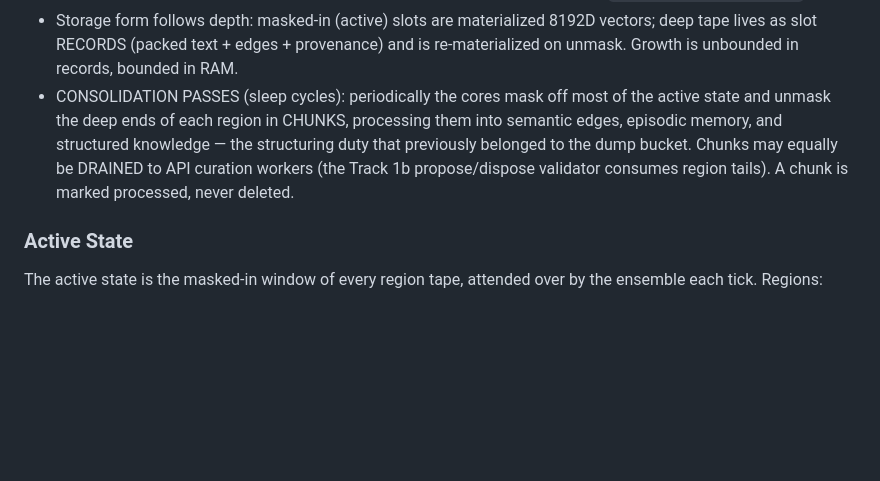
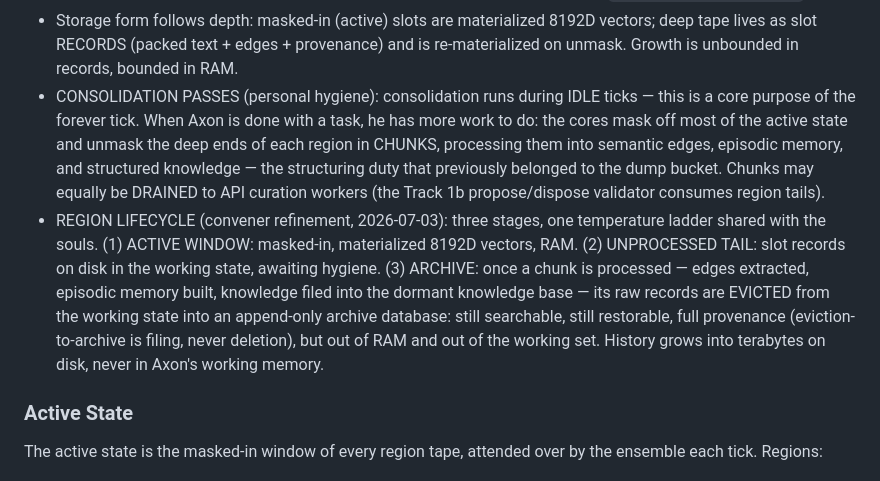
Before and after one commit to Axepapag/Axon, a Markdown page: docs/SOURCE_OF_TRUTH.md, the part around the change. GitHub-like rendering; blank space fills up the shorter version.

Commit message:
Convener refinement: idle-time consolidation + three-stage region lifecycle
Consolidation is personal hygiene during idle ticks (a core purpose of the
forever tick). Region lifecycle: active window (RAM, materialized) ->
unprocessed tail (disk records, working state) -> archive DB (processed
raw chunks evicted, append-only, searchable, never deleted). Same
temperature ladder as the souls.

Co-Authored-By: Claude Fable 5 <noreply@anthropic.com>

```diff
--- a/docs/SOURCE_OF_TRUTH.md
+++ b/docs/SOURCE_OF_TRUTH.md
@@ -270,13 +270,24 @@ with a SLIDING MASK deciding what the ensemble attends this tick:
   8192D vectors; deep tape lives as slot RECORDS (packed text + edges +
   provenance) and is re-materialized on unmask. Growth is unbounded in
   records, bounded in RAM.
-- CONSOLIDATION PASSES (sleep cycles): periodically the cores mask off most
-  of the active state and unmask the deep ends of each region in CHUNKS,
+- CONSOLIDATION PASSES (personal hygiene): consolidation runs during IDLE
+  ticks — this is a core purpose of the forever tick. When Axon is done
+  with a task, he has more work to do: the cores mask off most of the
+  active state and unmask the deep ends of each region in CHUNKS,
   processing them into semantic edges, episodic memory, and structured
   knowledge — the structuring duty that previously belonged to the dump
   bucket. Chunks may equally be DRAINED to API curation workers (the Track
-  1b propose/dispose validator consumes region tails). A chunk is marked
-  processed, never deleted.
+  1b propose/dispose validator consumes region tails).
+- REGION LIFECYCLE (convener refinement, 2026-07-03): three stages, one
+  temperature ladder shared with the souls. (1) ACTIVE WINDOW: masked-in,
+  materialized 8192D vectors, RAM. (2) UNPROCESSED TAIL: slot records on
+  disk in the working state, awaiting hygiene. (3) ARCHIVE: once a chunk is
+  processed — edges extracted, episodic memory built, knowledge filed into
+  the dormant knowledge base — its raw records are EVICTED from the working
+  state into an append-only archive database: still searchable, still
+  restorable, full provenance (eviction-to-archive is filing, never
+  deletion), but out of RAM and out of the working set. History grows into
+  terabytes on disk, never in Axon's working memory.
 
 ### Active State
 
```
